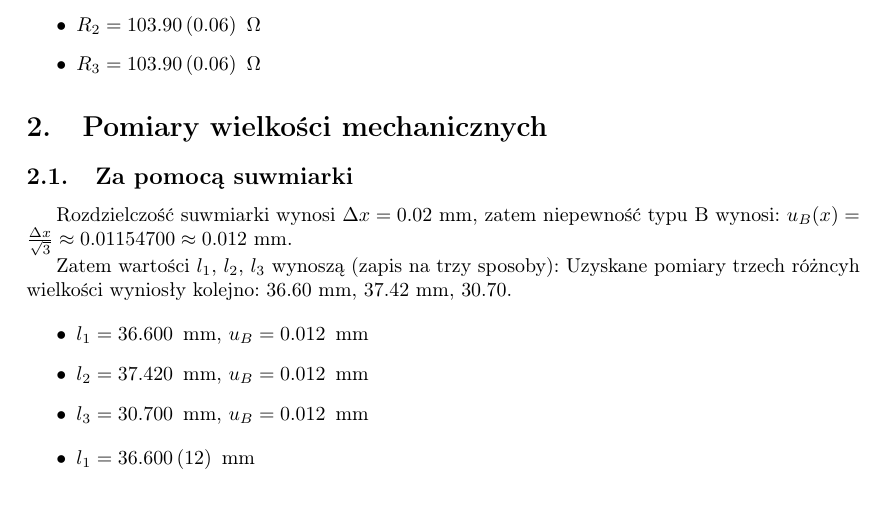
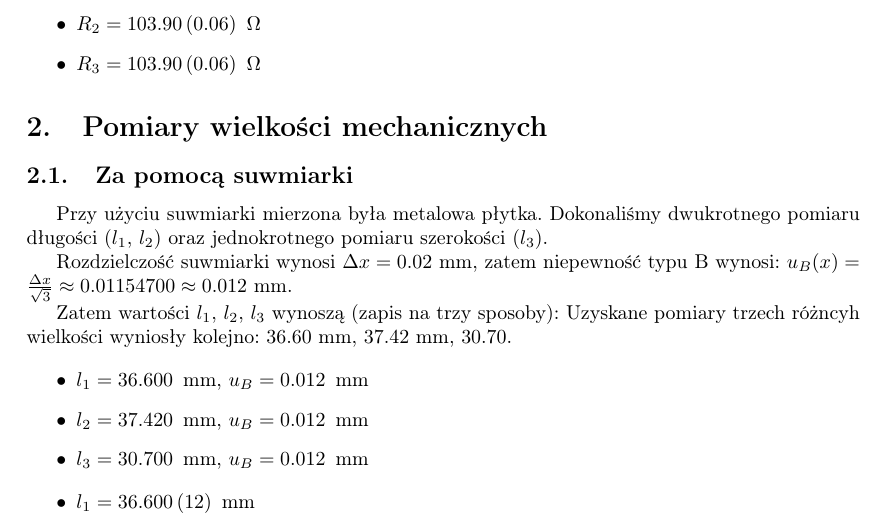
Before and after one commit to Necior/mini-fizyka-lab, a LaTeX document (lab01/sprawozdanie/sprawozdanie.tex): part of page 4 of 6, cut so that both start at the same text. Compiled offline with pdfLaTeX.

Commit message:
Add a comment

```diff
--- a/lab01/sprawozdanie/sprawozdanie.tex
+++ b/lab01/sprawozdanie/sprawozdanie.tex
@@ -204,6 +204,9 @@ Zatem wartości $R_1$, $R_2$, $R_3$ wynoszą (zapis na trzy sposoby):
 
 \subsection{Za pomocą suwmiarki}
 
+Przy użyciu suwmiarki mierzona była metalowa płytka.
+Dokonaliśmy dwukrotnego pomiaru długości ($l_1$, $l_2$) oraz jednokrotnego pomiaru szerokości ($l_3$).
+
 Rozdzielczość suwmiarki wynosi $\Delta x = 0.02$ mm, zatem niepewność typu B wynosi: $u_B(x) = \frac{\Delta x}{\sqrt{3}} \approx 0.01154700 \approx 0.012$ mm.
 
 Zatem wartości $l_1$, $l_2$, $l_3$ wynoszą (zapis na trzy sposoby):
```
